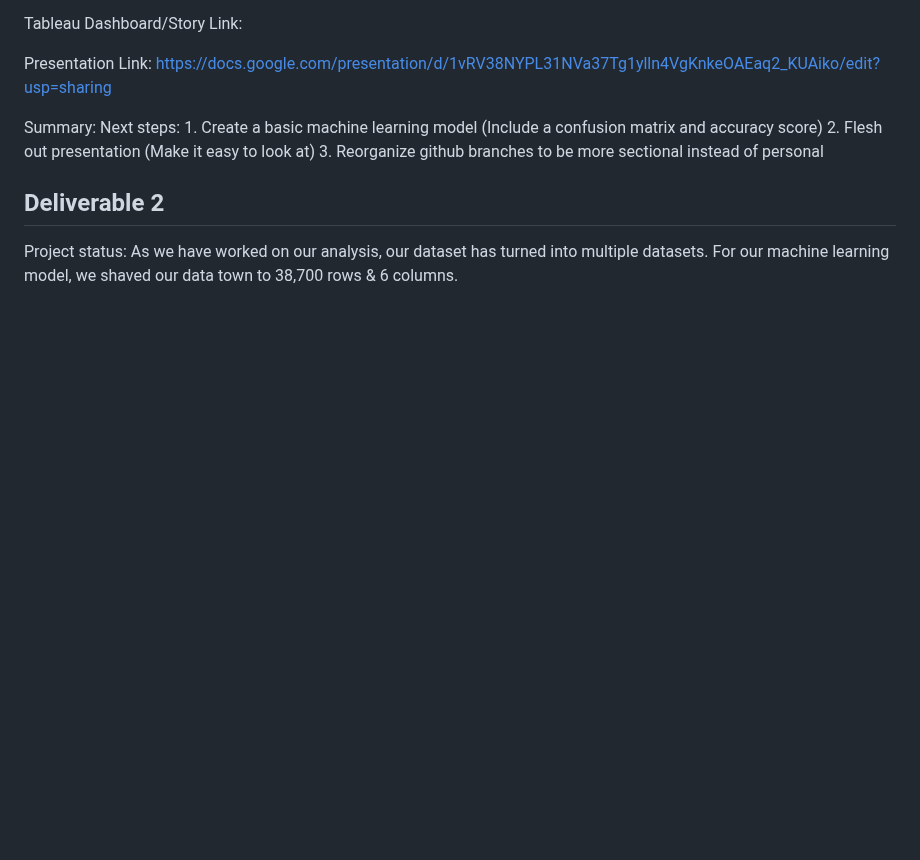
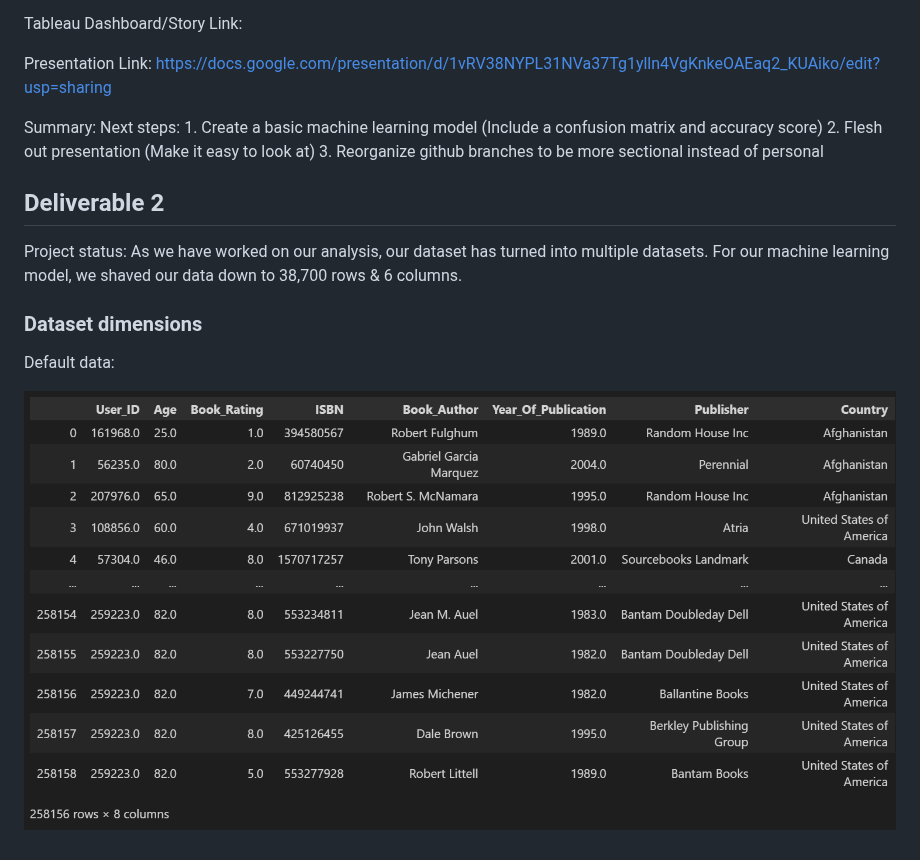
Before and after one commit to PGComai/Data_Analytics_Final_Project, a Markdown page: README.md, the part around the change. Rendered like a GitHub page; blank space fills up the shorter version.

```diff
--- a/README.md
+++ b/README.md
@@ -38,4 +38,10 @@ Summary:
 
  ## Deliverable 2
 
- Project status: As we have worked on our analysis, our dataset has turned into multiple datasets. For our machine learning model, we shaved our data town to 38,700 rows & 6 columns.
+ Project status: As we have worked on our analysis, our dataset has turned into multiple datasets. For our machine learning model, we shaved our data down to 38,700 rows & 6 columns.
+
+### Dataset dimensions
+
+Default data:
+
+![image](Images/all_data.png)
```
